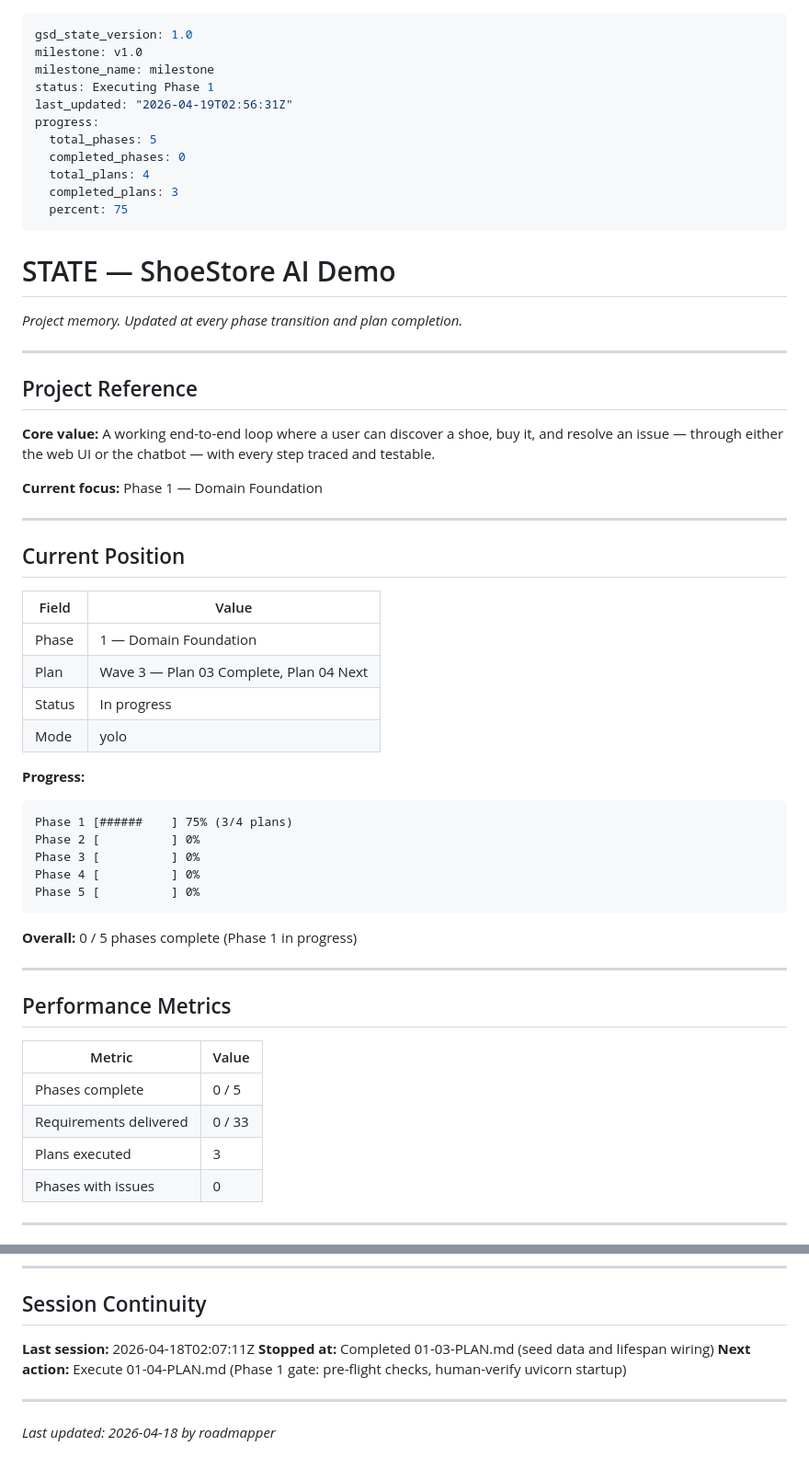
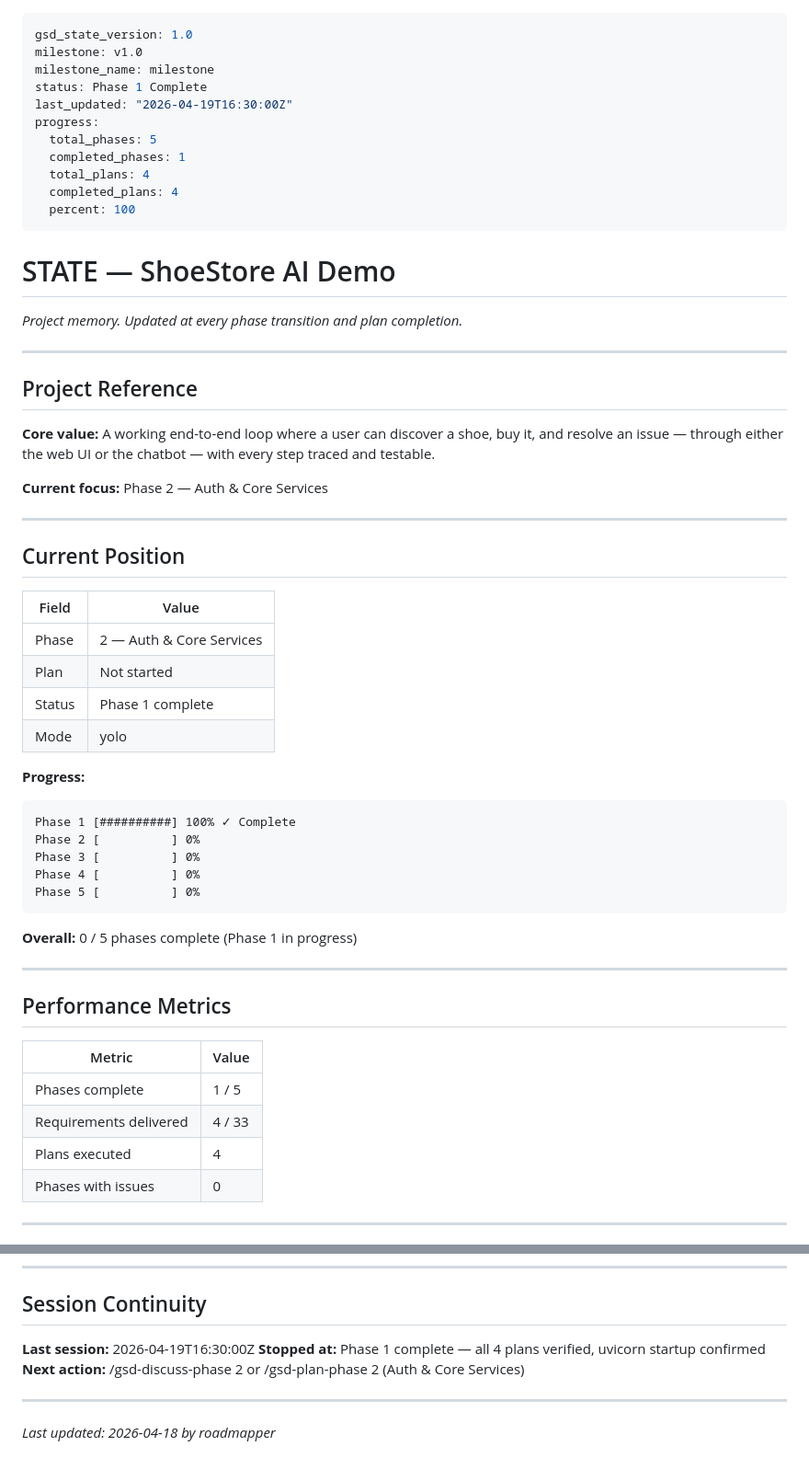
Before and after one commit to MLi-dev/ShoeStoreGSD, a Markdown page: .planning/STATE.md, 2 parts joined by grey strips. Shown at 92% size. Rendered like a GitHub page.

````diff
--- a/.planning/STATE.md
+++ b/.planning/STATE.md
@@ -2,14 +2,14 @@
 gsd_state_version: 1.0
 milestone: v1.0
 milestone_name: milestone
-status: Executing Phase 1
-last_updated: "2026-04-19T02:56:31Z"
+status: Phase 1 Complete
+last_updated: "2026-04-19T16:30:00Z"
 progress:
   total_phases: 5
-  completed_phases: 0
+  completed_phases: 1
   total_plans: 4
-  completed_plans: 3
-  percent: 75
+  completed_plans: 4
+  percent: 100
 ---
 
 # STATE — ShoeStore AI Demo
@@ -22,7 +22,7 @@ progress:
 
 **Core value:** A working end-to-end loop where a user can discover a shoe, buy it, and resolve an issue — through either the web UI or the chatbot — with every step traced and testable.
 
-**Current focus:** Phase 1 — Domain Foundation
+**Current focus:** Phase 2 — Auth & Core Services
 
 ---
 
@@ -30,15 +30,15 @@ progress:
 
 | Field | Value |
 |-------|-------|
-| Phase | 1 — Domain Foundation |
-| Plan | Wave 3 — Plan 03 Complete, Plan 04 Next |
-| Status | In progress |
+| Phase | 2 — Auth & Core Services |
+| Plan | Not started |
+| Status | Phase 1 complete |
 | Mode | yolo |
 
 **Progress:**
 
 ```
-Phase 1 [######    ] 75% (3/4 plans)
+Phase 1 [##########] 100% ✓ Complete
 Phase 2 [          ] 0%
 Phase 3 [          ] 0%
 Phase 4 [          ] 0%
@@ -53,9 +53,9 @@ Phase 5 [          ] 0%
 
 | Metric | Value |
 |--------|-------|
-| Phases complete | 0 / 5 |
-| Requirements delivered | 0 / 33 |
-| Plans executed | 3 |
+| Phases complete | 1 / 5 |
+| Requirements delivered | 4 / 33 |
+| Plans executed | 4 |
 | Phases with issues | 0 |
 
 ---
@@ -123,9 +123,9 @@ Phase 5 [          ] 0%
 
 ## Session Continuity
 
-**Last session:** 2026-04-18T02:07:11Z
-**Stopped at:** Completed 01-03-PLAN.md (seed data and lifespan wiring)
-**Next action:** Execute 01-04-PLAN.md (Phase 1 gate: pre-flight checks, human-verify uvicorn startup)
+**Last session:** 2026-04-19T16:30:00Z
+**Stopped at:** Phase 1 complete — all 4 plans verified, uvicorn startup confirmed
+**Next action:** /gsd-discuss-phase 2 or /gsd-plan-phase 2 (Auth & Core Services)
 
 ---
 
````
Also changed, not shown: .planning/REQUIREMENTS.md (+6 -5 lines), .planning/ROADMAP.md (+4 -4 lines).
